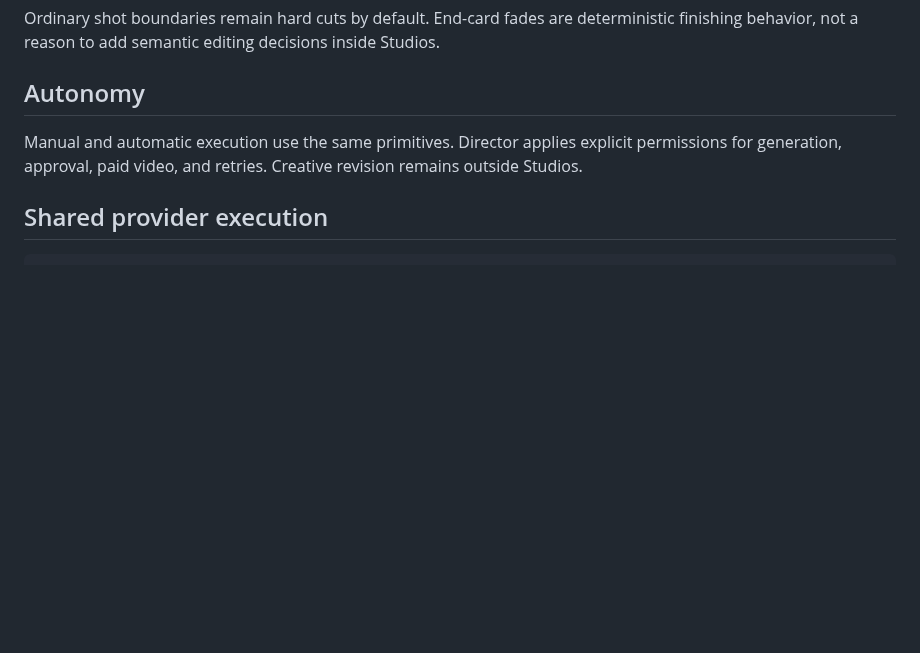
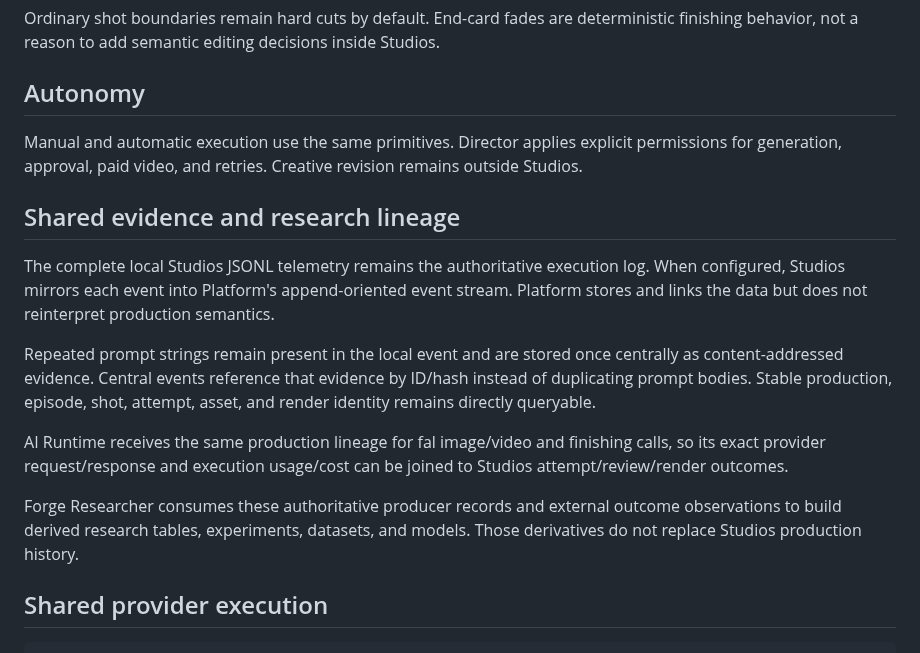
Before and after one commit to AgenticForge-Labs/forge-studios, a Markdown page: docs/ARCHITECTURE.md, the part around the change. Rendered like a GitHub page; blank space fills up the shorter version.

Commit message:
Document Studios evidence architecture

````diff
--- a/docs/ARCHITECTURE.md
+++ b/docs/ARCHITECTURE.md
@@ -136,6 +136,25 @@ Manual and automatic execution use the same primitives. Director applies explici
 permissions for generation, approval, paid video, and retries. Creative revision remains
 outside Studios.
 
+## Shared evidence and research lineage
+
+The complete local Studios JSONL telemetry remains the authoritative execution log.
+When configured, Studios mirrors each event into Platform's append-oriented event stream.
+Platform stores and links the data but does not reinterpret production semantics.
+
+Repeated prompt strings remain present in the local event and are stored once centrally
+as content-addressed evidence. Central events reference that evidence by ID/hash instead
+of duplicating prompt bodies. Stable production, episode, shot, attempt, asset, and render
+identity remains directly queryable.
+
+AI Runtime receives the same production lineage for fal image/video and finishing calls,
+so its exact provider request/response and execution usage/cost can be joined to Studios
+attempt/review/render outcomes.
+
+Forge Researcher consumes these authoritative producer records and external outcome
+observations to build derived research tables, experiments, datasets, and models. Those
+derivatives do not replace Studios production history.
+
 ## Shared provider execution
 
 ```text
````
